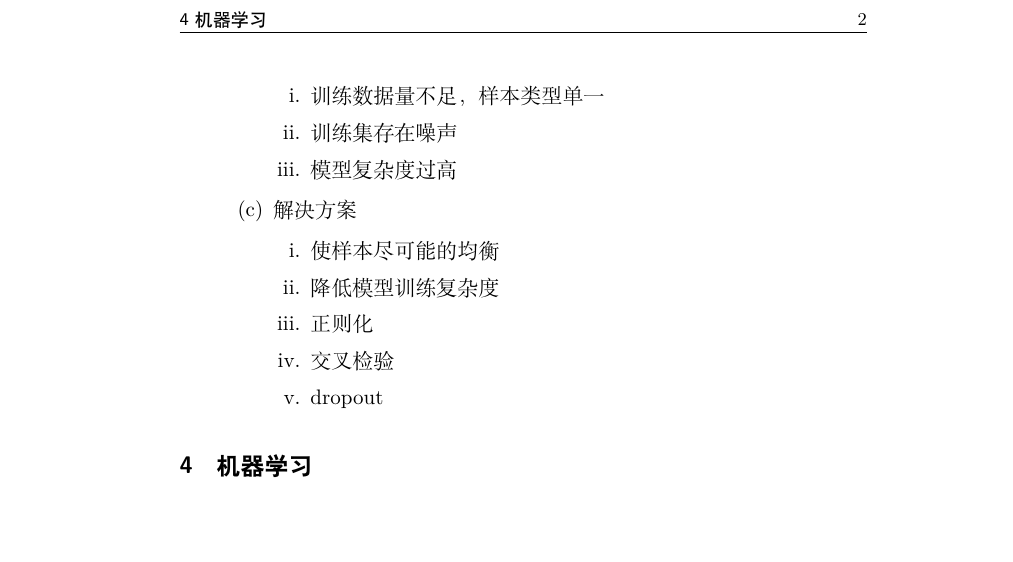
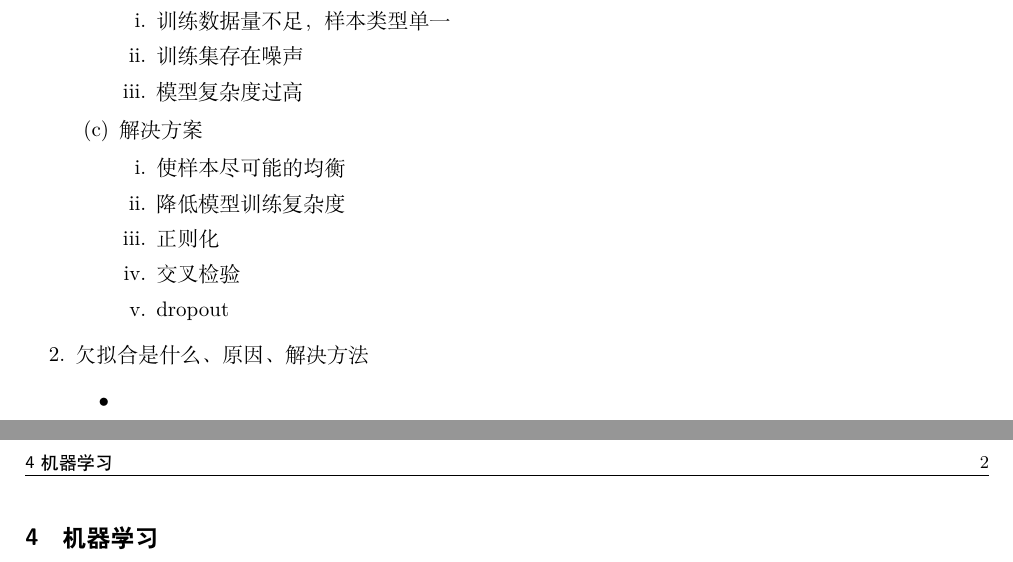
Before and after one commit to doppler-motion/note, a LaTeX document (note/note.tex): part of page 2 of 3 before the commit and two parts of pages 1 and 2 of 2 after it, the two joined at a grey line, cut so that both start at the same text, the shorter picture padded with empty space. Compiled offline with XeLaTeX.

Commit message:
add some new contents

```diff
--- a/note/note.tex
+++ b/note/note.tex
@@ -1,6 +1,11 @@
 \documentclass{paper}
 \usepackage{color}
 \usepackage{ctex}
+\usepackage{geometry}
+
+% 设置页面
+\geometry{a4paper, left=2cm, right=2cm, top=2cm, bottom=2cm}
+
 
 \begin{document}
 	\part{Python}
@@ -49,6 +54,12 @@
 				\item dropout
 			\end{enumerate}
 		\end{enumerate}
+
+		\item 欠拟合是什么、原因、解决方法
+		\begin{itemize}
+			\item
+		\end{itemize}
+
 	\end{enumerate}
 	\section{机器学习}
 	\section{深度学习}
```
Also changed, not shown: note/note.pdf, 3 other files.
